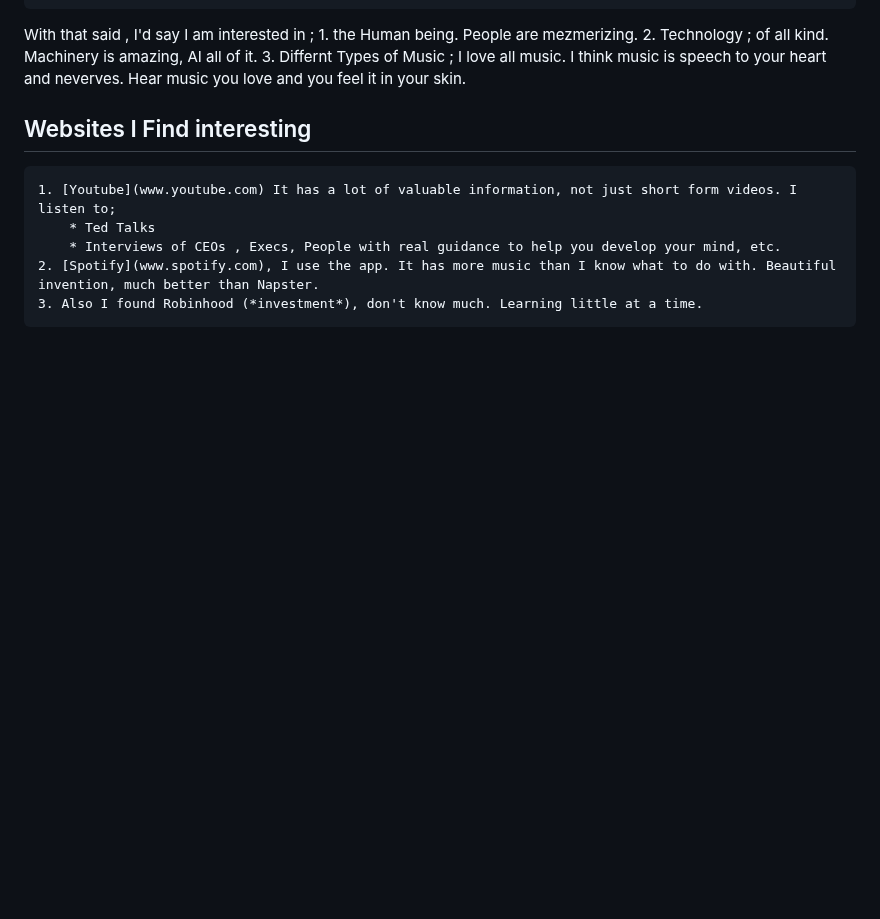
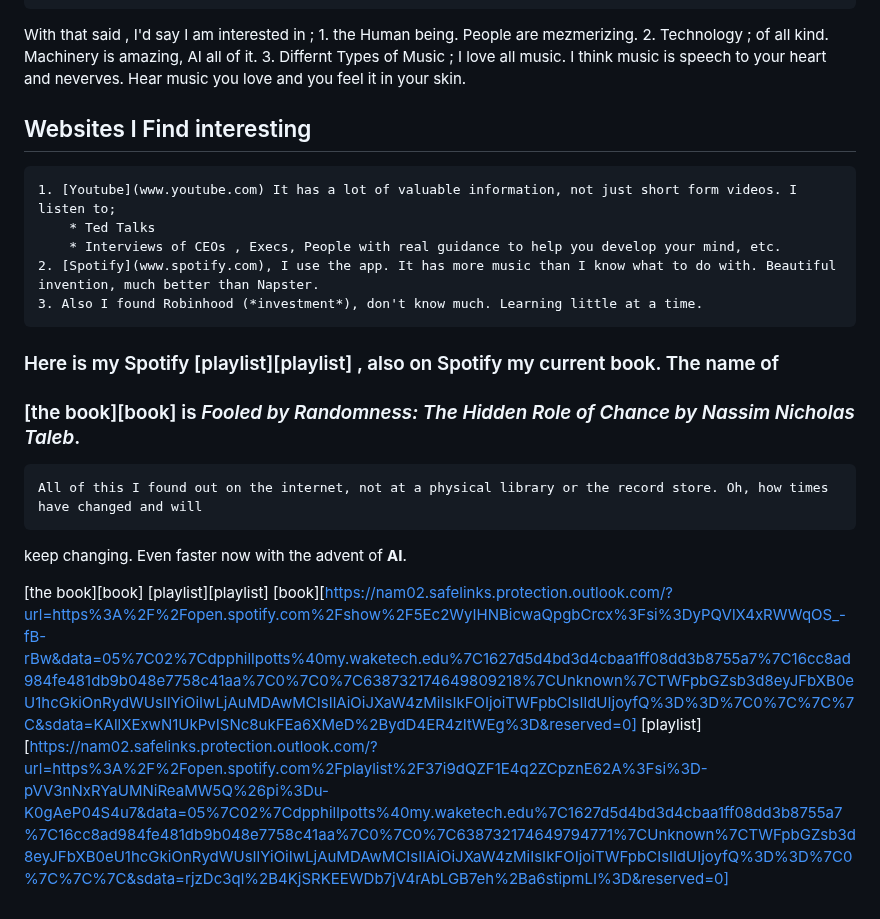
Before and after one commit to Deitmar-Phillotts/Deitmar_Phillpotts.io, a Markdown page: README.md, the part around the change. GitHub-like rendering; blank space fills up the shorter version.

Commit message:
Edit
adding my special playlist and the book I'm now reading

```diff
--- a/README.md
+++ b/README.md
@@ -57,3 +57,14 @@ With that said , I'd say I am interested in ;
         * Interviews of CEOs , Execs, People with real guidance to help you develop your mind, etc.
     2. [Spotify](www.spotify.com), I use the app. It has more music than I know what to do with. Beautiful invention, much better than Napster.
     3. Also I found Robinhood (*investment*), don't know much. Learning little at a time.
+
+### Here is my Spotify [playlist][playlist] , also on Spotify my current book. The name of
+### [the book][book] is *Fooled by Randomness: The Hidden Role of Chance by Nassim Nicholas Taleb*.
+
+    All of this I found out on the internet, not at a physical library or the record store. Oh, how times have changed and will
+keep changing. Even faster now with the advent of **AI**.
+
+[the book][book]
+[playlist][playlist]
+[book][https://nam02.safelinks.protection.outlook.com/?url=https%3A%2F%2Fopen.spotify.com%2Fshow%2F5Ec2WyIHNBicwaQpgbCrcx%3Fsi%3DyPQVlX4xRWWqOS_-fB-rBw&data=05%7C02%7Cdpphillpotts%40my.waketech.edu%7C1627d5d4bd3d4cbaa1ff08dd3b8755a7%7C16cc8ad984fe481db9b048e7758c41aa%7C0%7C0%7C638732174649809218%7CUnknown%7CTWFpbGZsb3d8eyJFbXB0eU1hcGkiOnRydWUsIlYiOiIwLjAuMDAwMCIsIlAiOiJXaW4zMiIsIkFOIjoiTWFpbCIsIldUIjoyfQ%3D%3D%7C0%7C%7C%7C&sdata=KAllXExwN1UkPvISNc8ukFEa6XMeD%2BydD4ER4zItWEg%3D&reserved=0]
+[playlist][https://nam02.safelinks.protection.outlook.com/?url=https%3A%2F%2Fopen.spotify.com%2Fplaylist%2F37i9dQZF1E4q2ZCpznE62A%3Fsi%3D-pVV3nNxRYaUMNiReaMW5Q%26pi%3Du-K0gAeP04S4u7&data=05%7C02%7Cdpphillpotts%40my.waketech.edu%7C1627d5d4bd3d4cbaa1ff08dd3b8755a7%7C16cc8ad984fe481db9b048e7758c41aa%7C0%7C0%7C638732174649794771%7CUnknown%7CTWFpbGZsb3d8eyJFbXB0eU1hcGkiOnRydWUsIlYiOiIwLjAuMDAwMCIsIlAiOiJXaW4zMiIsIkFOIjoiTWFpbCIsIldUIjoyfQ%3D%3D%7C0%7C%7C%7C&sdata=rjzDc3ql%2B4KjSRKEEWDb7jV4rAbLGB7eh%2Ba6stipmLI%3D&reserved=0]
```
